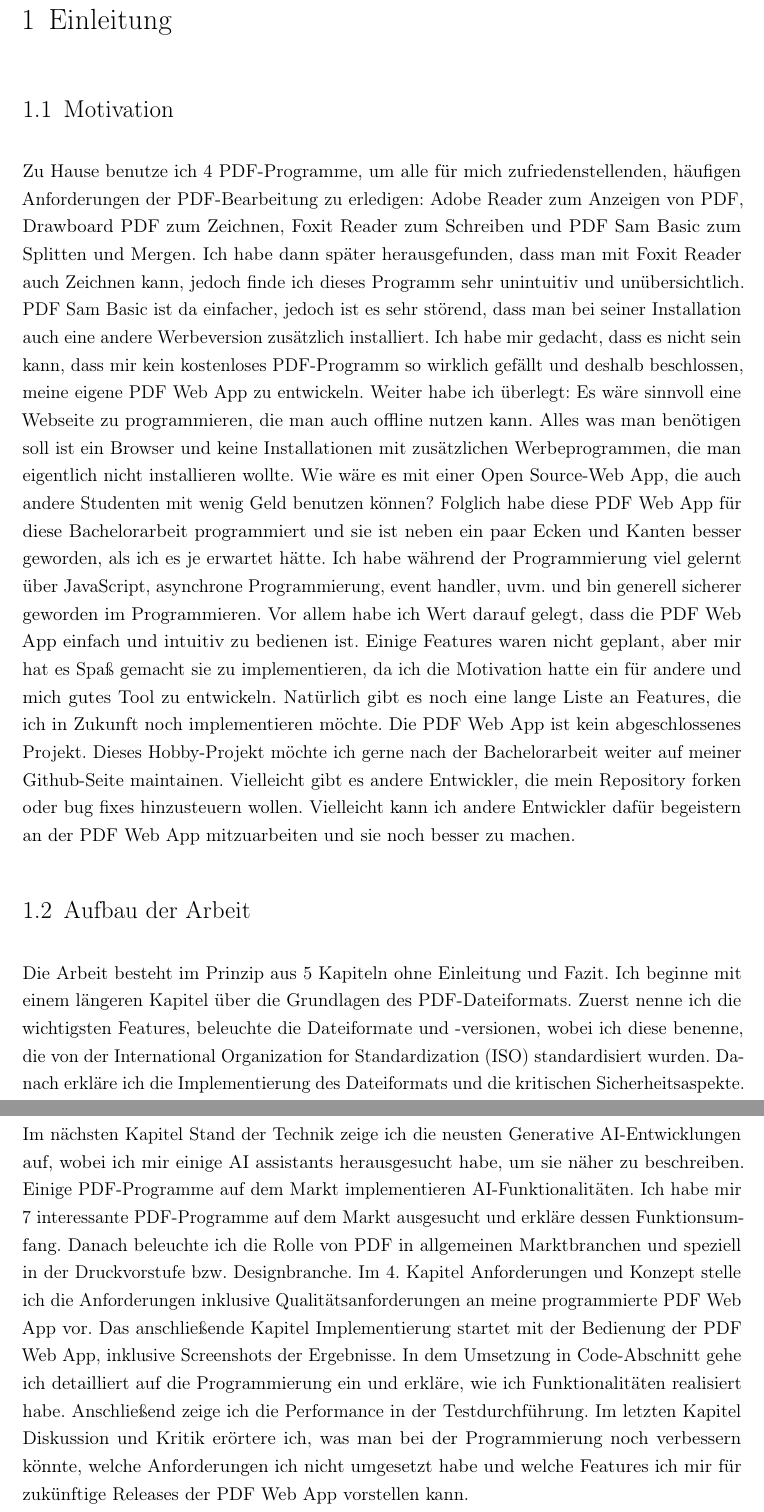
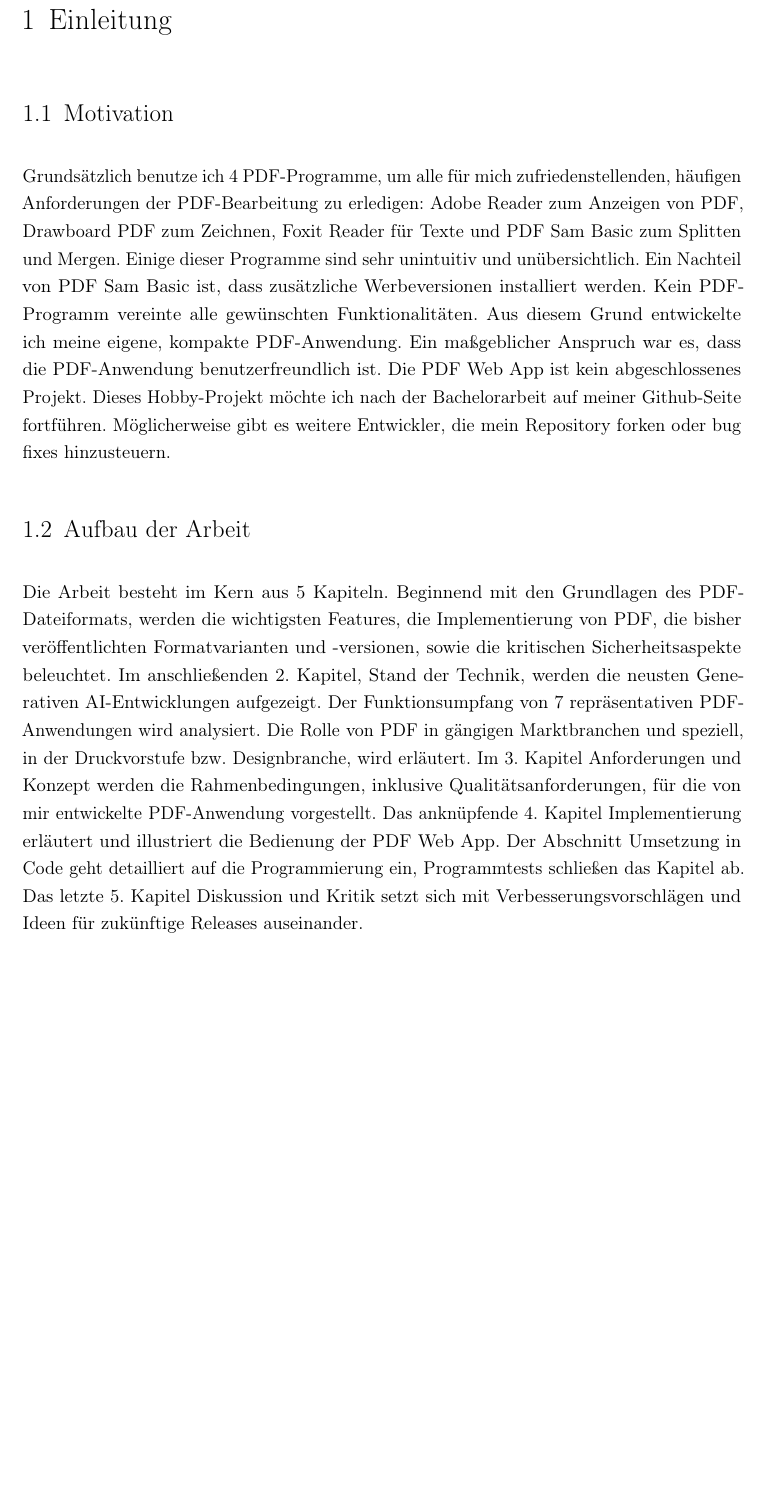
Before and after one commit to JaninaAlona/Bachelorarbeit-PDF-Webanwendung, a LaTeX thesis (main.tex, which reads content/chapEinleitung.tex): two parts of pages 11 and 12 of 150 before the commit and part of page 11 of 149 after it, the two joined at a grey line, cut so that both start at the same text, the shorter picture padded with empty space. Compiled offline with pdfLaTeX.

Commit message:
introduction corrected

```diff
--- a/content/chapEinleitung.tex
+++ b/content/chapEinleitung.tex
@@ -1,7 +1,7 @@
 \chapter{Einleitung}
 
 \section{Motivation}
-Zu Hause benutze ich 4 PDF-Programme, um alle für mich zufriedenstellenden, häufigen Anforderungen der PDF-Bearbeitung zu erledigen: Adobe Reader zum Anzeigen von PDF, Drawboard PDF zum Zeichnen, Foxit Reader zum Schreiben und PDF Sam Basic zum Splitten und Mergen. Ich habe dann später herausgefunden, dass man mit Foxit Reader auch Zeichnen kann, jedoch finde ich dieses Programm sehr unintuitiv und unübersichtlich. PDF Sam Basic ist da einfacher, jedoch ist es sehr störend, dass man bei seiner Installation auch eine andere Werbeversion zusätzlich installiert. Ich habe mir gedacht, dass es nicht sein kann, dass mir kein kostenloses PDF-Programm so wirklich gefällt und deshalb beschlossen, meine eigene PDF Web App zu entwickeln. Weiter habe ich überlegt: Es wäre sinnvoll eine Webseite zu programmieren, die man auch offline nutzen kann. Alles was man benötigen soll ist ein Browser und keine Installationen mit zusätzlichen Werbeprogrammen, die man eigentlich nicht installieren wollte. Wie wäre es mit einer Open Source-Web App, die auch andere Studenten mit wenig Geld benutzen können? Folglich habe diese PDF Web App für diese Bachelorarbeit programmiert und sie ist neben ein paar Ecken und Kanten besser geworden, als ich es je erwartet hätte. Ich habe während der Programmierung viel gelernt über JavaScript, asynchrone Programmierung, event handler, uvm. und bin generell sicherer geworden im Programmieren. Vor allem habe ich Wert darauf gelegt, dass die PDF Web App einfach und intuitiv zu bedienen ist. Einige Features waren nicht geplant, aber mir hat es Spaß gemacht sie zu implementieren, da ich die Motivation hatte ein für andere und mich gutes Tool zu entwickeln. Natürlich gibt es noch eine lange Liste an Features, die ich in Zukunft noch implementieren möchte. Die PDF Web App ist kein abgeschlossenes Projekt. Dieses Hobby-Projekt möchte ich gerne nach der Bachelorarbeit weiter auf meiner Github-Seite maintainen. Vielleicht gibt es andere Entwickler, die mein Repository forken oder bug fixes hinzusteuern wollen. Vielleicht kann ich andere Entwickler dafür begeistern an der PDF Web App mitzuarbeiten und sie noch besser zu machen.
+Grundsätzlich benutze ich 4 PDF-Programme, um alle für mich zufriedenstellenden, häufigen Anforderungen der PDF-Bearbeitung zu erledigen: Adobe Reader zum Anzeigen von PDF, Drawboard PDF zum Zeichnen, Foxit Reader für Texte und PDF Sam Basic zum Splitten und Mergen. Einige dieser Programme sind sehr unintuitiv und unübersichtlich. Ein Nachteil von PDF Sam Basic ist, dass zusätzliche Werbeversionen installiert werden. Kein PDF-Programm vereinte alle gewünschten Funktionalitäten. Aus diesem Grund entwickelte ich meine eigene, kompakte PDF-Anwendung. Ein maßgeblicher Anspruch war es, dass die PDF-Anwendung benutzerfreundlich ist. Die PDF Web App ist kein abgeschlossenes Projekt. Dieses Hobby-Projekt möchte ich nach der Bachelorarbeit auf meiner Github-Seite fortführen. Möglicherweise gibt es weitere Entwickler, die mein Repository forken oder bug fixes hinzusteuern.
 
 \section{Aufbau der Arbeit}
-Die Arbeit besteht im Prinzip aus 5 Kapiteln ohne Einleitung und Fazit. Ich beginne mit einem längeren Kapitel über die Grundlagen des PDF-Dateiformats. Zuerst nenne ich die wichtigsten Features, beleuchte die Dateiformate und -versionen, wobei ich diese benenne, die von der \gls{iso} standardisiert wurden. Danach erkläre ich die Implementierung des Dateiformats und die kritischen Sicherheitsaspekte. Im nächsten Kapitel Stand der Technik zeige ich die neusten Generative AI-Entwicklungen auf, wobei ich mir einige AI assistants herausgesucht habe, um sie näher zu beschreiben. Einige PDF-Programme auf dem Markt implementieren AI-Funktionalitäten. Ich habe mir 7 interessante PDF-Programme auf dem Markt ausgesucht und erkläre dessen Funktionsumfang. Danach beleuchte ich die Rolle von PDF in allgemeinen Marktbranchen und speziell in der Druckvorstufe bzw. Designbranche. Im 4. Kapitel Anforderungen und Konzept stelle ich die Anforderungen inklusive Qualitätsanforderungen an meine programmierte PDF Web App vor. Das anschließende Kapitel Implementierung startet mit der Bedienung der PDF Web App, inklusive Screenshots der Ergebnisse. In dem Umsetzung in Code-Abschnitt gehe ich detailliert auf die Programmierung ein und erkläre, wie ich Funktionalitäten realisiert habe. Anschließend zeige ich die Performance in der Testdurchführung. Im letzten Kapitel Diskussion und Kritik erörtere ich, was man bei der Programmierung noch verbessern könnte, welche Anforderungen ich nicht umgesetzt habe und welche Features ich mir für zukünftige Releases der PDF Web App vorstellen kann.
+Die Arbeit besteht im Kern aus 5 Kapiteln. Beginnend mit den Grundlagen des PDF-Dateiformats, werden die wichtigsten Features, die Implementierung von PDF, die bisher veröffentlichten Formatvarianten und -versionen, sowie die kritischen Sicherheitsaspekte beleuchtet. Im anschließenden 2. Kapitel, Stand der Technik, werden die neusten Generativen AI-Entwicklungen aufgezeigt. Der Funktionsumpfang von 7 repräsentativen PDF-Anwendungen wird analysiert. Die Rolle von PDF in gängigen Marktbranchen und speziell, in der Druckvorstufe bzw. Designbranche, wird erläutert. Im 3. Kapitel Anforderungen und Konzept werden die Rahmenbedingungen, inklusive Qualitätsanforderungen, für die von mir entwickelte PDF-Anwendung vorgestellt. Das anknüpfende 4. Kapitel Implementierung erläutert und illustriert die Bedienung der PDF Web App. Der Abschnitt Umsetzung in Code geht detailliert auf die Programmierung ein, Programmtests schließen das Kapitel ab. Das letzte 5. Kapitel Diskussion und Kritik setzt sich mit Verbesserungsvorschlägen und Ideen für zukünftige Releases auseinander.
```
